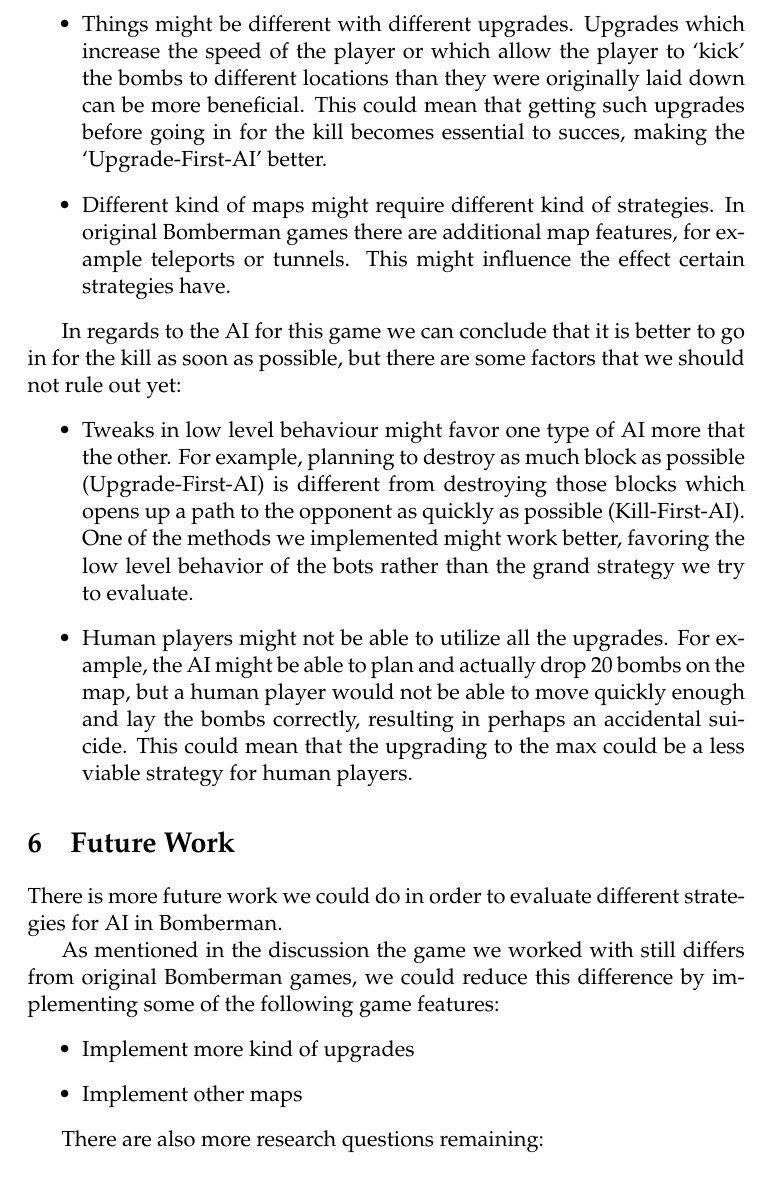
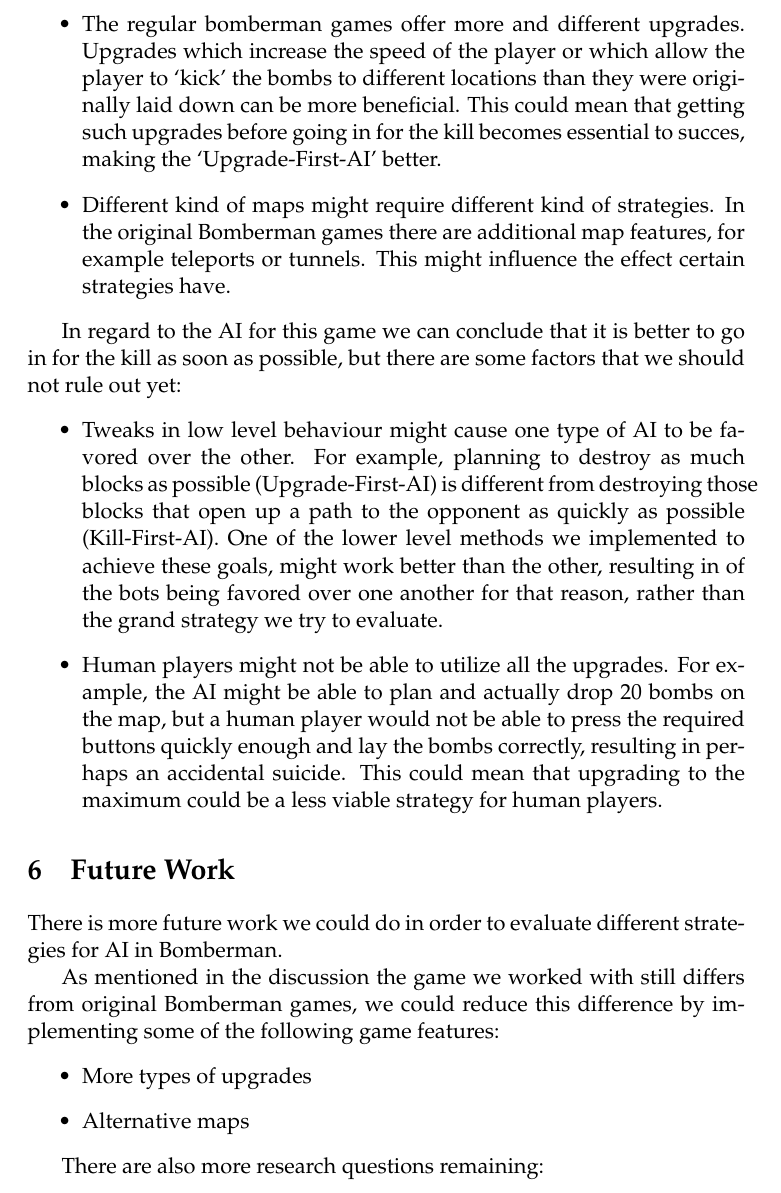
Before and after one commit to jaivalis/bomberai, a LaTeX paper (report/report.tex, which reads report/sections/discussion.tex, report/sections/futureWork.tex): part of page 9 of 11, cut at the place of the change. Compiled offline with pdfLaTeX.

Commit message:
spell/grammar check, improved some sentences to better contain the right meaning, added Johns full name

```diff
--- a/report/sections/discussion.tex
+++ b/report/sections/discussion.tex
@@ -4,7 +4,7 @@
 First of all, the game in which we researched the strategies differs in some
 ways from regular Bomberman games:
 \begin{itemize}
-\item Things might be different with different upgrades. Upgrades which increase
+\item The regular bomberman games offer more and different upgrades. Upgrades which increase
 the speed of the player or which allow the player to `kick' the bombs to different
 locations than they were originally laid down can be more beneficial. This could
 mean that getting such upgrades before going in for the kill becomes essential
@@ -12,23 +12,24 @@
 %\item `Normal' Bomberman works differently in regards to collision detection,
 %which allows players passing through each other.
 \item Different kind of maps might require different kind of strategies. In
-original Bomberman games there are additional map features, for example
+the original Bomberman games there are additional map features, for example
 teleports or tunnels. This might influence the effect certain strategies have.
 \end{itemize}
 
-In regards to the AI for this game we can conclude that it is better to go in
+In regard to the AI for this game we can conclude that it is better to go in
 for the kill as soon as possible, but there are some factors that we should
 not rule out yet:
 \begin{itemize}
-\item Tweaks in low level behaviour might favor one type of AI more that the
-other. For example, planning to destroy as much block as possible
-(Upgrade-First-AI) is different from destroying those blocks which opens up
+\item Tweaks in low level behaviour might cause one type of AI to be favored over the
+other. For example, planning to destroy as much blocks as possible
+(Upgrade-First-AI) is different from destroying those blocks that open up
 a path to the opponent as quickly as possible (Kill-First-AI). One of the
-methods we implemented might work better, favoring the low level behavior
-of the bots rather than the grand strategy we try to evaluate.
+lower level methods we implemented to achieve these goals, might work better
+than the other, resulting in of the bots being favored over one another for that
+reason, rather than the grand strategy we try to evaluate.
 \item Human players might not be able to utilize all the upgrades. For example,
 the AI might be able to plan and actually drop 20 bombs on the map, but a human player
-would not be able to move quickly enough and lay the bombs correctly, resulting
-in perhaps an accidental suicide. This could mean that the upgrading to the max
+would not be able to press the required buttons quickly enough and lay the bombs correctly, resulting
+in perhaps an accidental suicide. This could mean that upgrading to the maximum
 could be a less viable strategy for human players.
 \end{itemize}
--- a/report/sections/futureWork.tex
+++ b/report/sections/futureWork.tex
@@ -6,9 +6,8 @@
 from original Bomberman games, we could reduce this difference by
 implementing some of the following game features:
 \begin{itemize}
-\item Implement more kind of upgrades
-\item Implement other maps
-%\item Fix collision detection
+\item More types of upgrades
+\item Alternative maps
 \end{itemize}
 
 There are also more research questions remaining:
```
Also changed, not shown: report/sections/title.tex (+1 -1 lines), report/sections/discussion.tex (2 more changed lines), report/sections/futureWork.tex (2 more changed lines).
